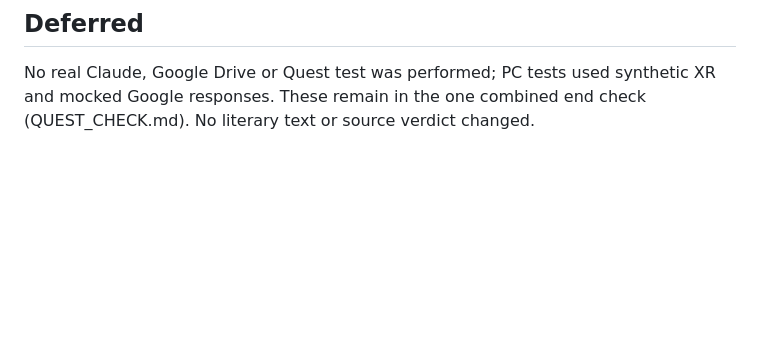
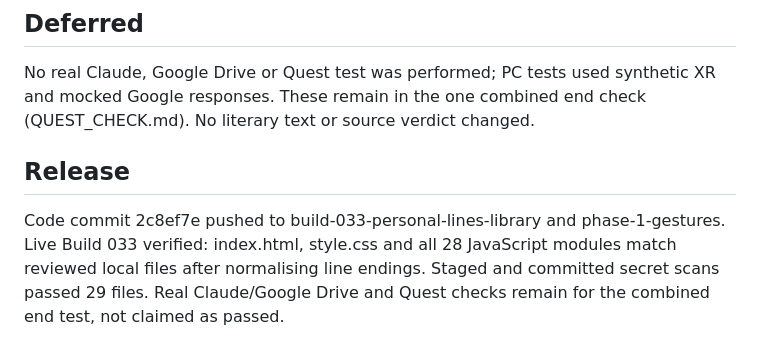
Before and after one commit to p0champ/bradbury-cabin, a Markdown page: BUILD_033_REVIEW.md, the part around the change. GitHub-like rendering; blank space fills up the shorter version.

Commit message:
Record verified Build 033 release
Co-Authored-By: Claude Opus 5.5 <noreply@anthropic.com>

```diff
--- a/BUILD_033_REVIEW.md
+++ b/BUILD_033_REVIEW.md
@@ -26,3 +26,6 @@ Separate critic (build031_critic), which wrote no implementation. Round 1: 7/10,
 
 ## Deferred
 No real Claude, Google Drive or Quest test was performed; PC tests used synthetic XR and mocked Google responses. These remain in the one combined end check (QUEST_CHECK.md). No literary text or source verdict changed.
+
+## Release
+Code commit 2c8ef7e pushed to build-033-personal-lines-library and phase-1-gestures. Live Build 033 verified: index.html, style.css and all 28 JavaScript modules match reviewed local files after normalising line endings. Staged and committed secret scans passed 29 files. Real Claude/Google Drive and Quest checks remain for the combined end test, not claimed as passed.
```
Also changed, not shown: HANDOVER.md (+1 -1 lines).
